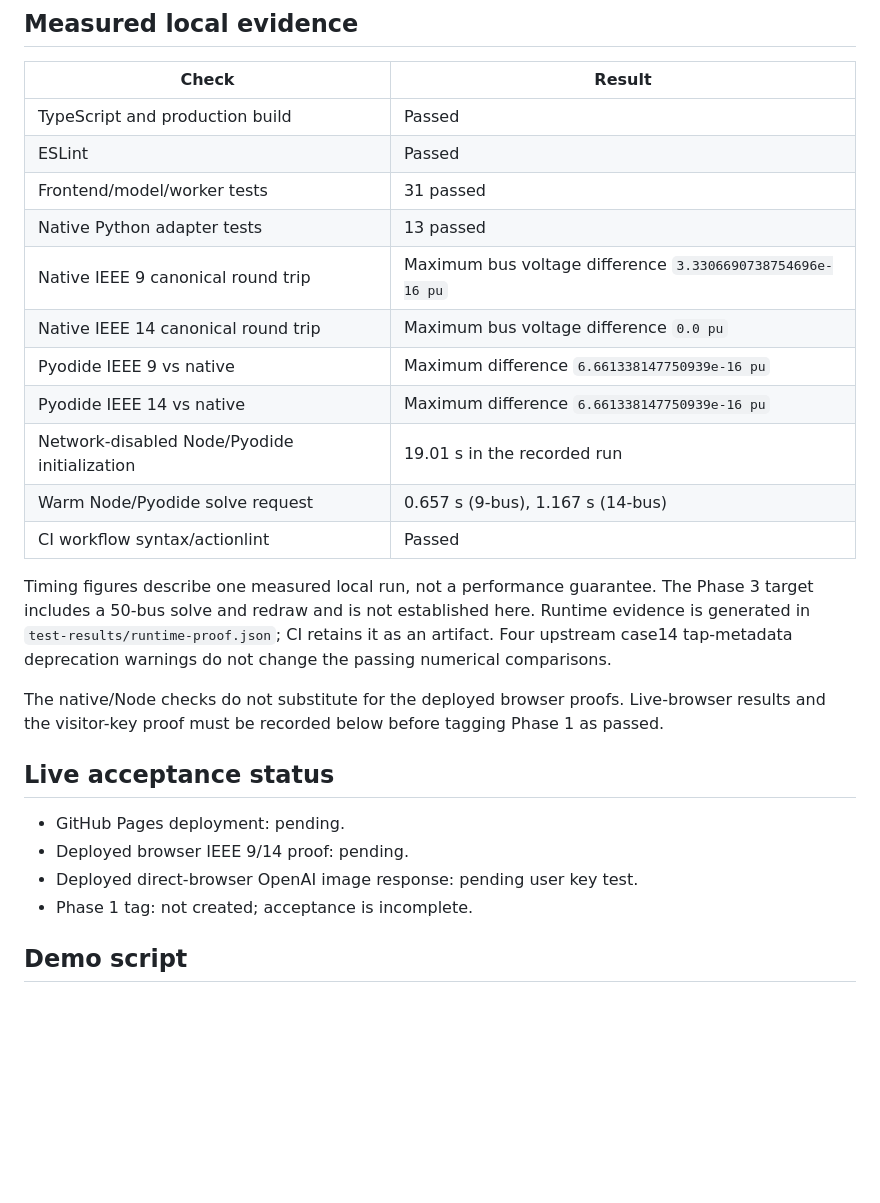
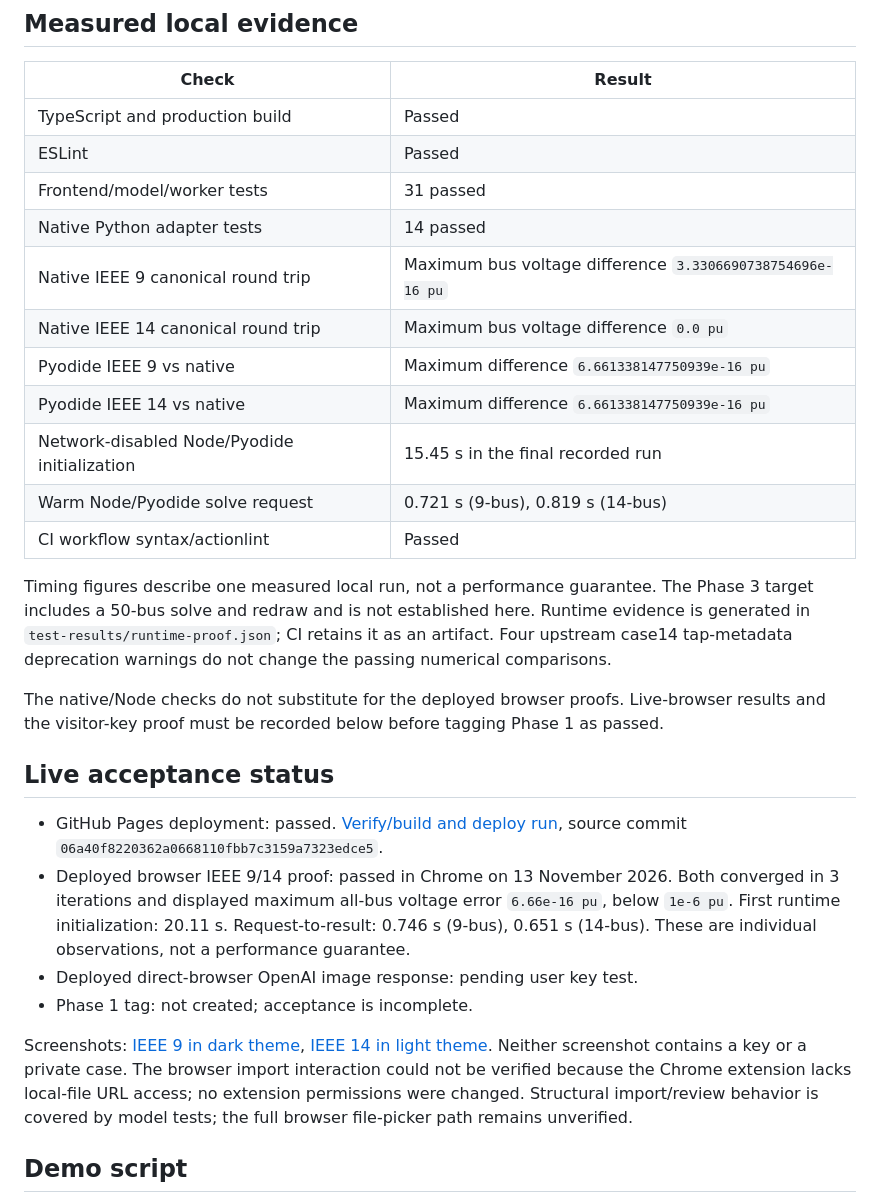
Before and after one commit to divyanshchaudhary85/sld-power-flow, a Markdown page: docs/phase-1.md, the part around the change. Drawn GitHub-style; blank space fills up the shorter version.

```diff
--- a/docs/phase-1.md
+++ b/docs/phase-1.md
@@ -20,13 +20,13 @@ The user approved the Phase 0 plan and both interpretations on 13 November 2026:
 | TypeScript and production build | Passed |
 | ESLint | Passed |
 | Frontend/model/worker tests | 31 passed |
-| Native Python adapter tests | 13 passed |
+| Native Python adapter tests | 14 passed |
 | Native IEEE 9 canonical round trip | Maximum bus voltage difference `3.3306690738754696e-16 pu` |
 | Native IEEE 14 canonical round trip | Maximum bus voltage difference `0.0 pu` |
 | Pyodide IEEE 9 vs native | Maximum difference `6.661338147750939e-16 pu` |
 | Pyodide IEEE 14 vs native | Maximum difference `6.661338147750939e-16 pu` |
-| Network-disabled Node/Pyodide initialization | 19.01 s in the recorded run |
-| Warm Node/Pyodide solve request | 0.657 s (9-bus), 1.167 s (14-bus) |
+| Network-disabled Node/Pyodide initialization | 15.45 s in the final recorded run |
+| Warm Node/Pyodide solve request | 0.721 s (9-bus), 0.819 s (14-bus) |
 | CI workflow syntax/actionlint | Passed |
 
 Timing figures describe one measured local run, not a performance guarantee. The Phase 3 target includes a 50-bus solve and redraw and is not established here. Runtime evidence is generated in `test-results/runtime-proof.json`; CI retains it as an artifact. Four upstream case14 tap-metadata deprecation warnings do not change the passing numerical comparisons.
@@ -35,10 +35,12 @@ The native/Node checks do not substitute for the deployed browser proofs. Live-b
 
 ## Live acceptance status
 
-- GitHub Pages deployment: pending.
-- Deployed browser IEEE 9/14 proof: pending.
+- GitHub Pages deployment: passed. [Verify/build and deploy run](https://github.com/divyanshchaudhary85/sld-power-flow/actions/runs/43409058002), source commit `06a40f8220362a0668110fbb7c3159a7323edce5`.
+- Deployed browser IEEE 9/14 proof: passed in Chrome on 13 November 2026. Both converged in 3 iterations and displayed maximum all-bus voltage error `6.66e-16 pu`, below `1e-6 pu`. First runtime initialization: 20.11 s. Request-to-result: 0.746 s (9-bus), 0.651 s (14-bus). These are individual observations, not a performance guarantee.
 - Deployed direct-browser OpenAI image response: pending user key test.
 - Phase 1 tag: not created; acceptance is incomplete.
+
+Screenshots: [IEEE 9 in dark theme](images/phase-1-live-case9.jpg), [IEEE 14 in light theme](images/phase-1-live-case14.jpg). Neither screenshot contains a key or a private case. The browser import interaction could not be verified because the Chrome extension lacks local-file URL access; no extension permissions were changed. Structural import/review behavior is covered by model tests; the full browser file-picker path remains unverified.
 
 ## Demo script
 
```
Also changed, not shown: README.md (+3 -1 lines), docs/images/phase-1-live-case14.jpg (added), docs/images/phase-1-live-case9.jpg (added).
